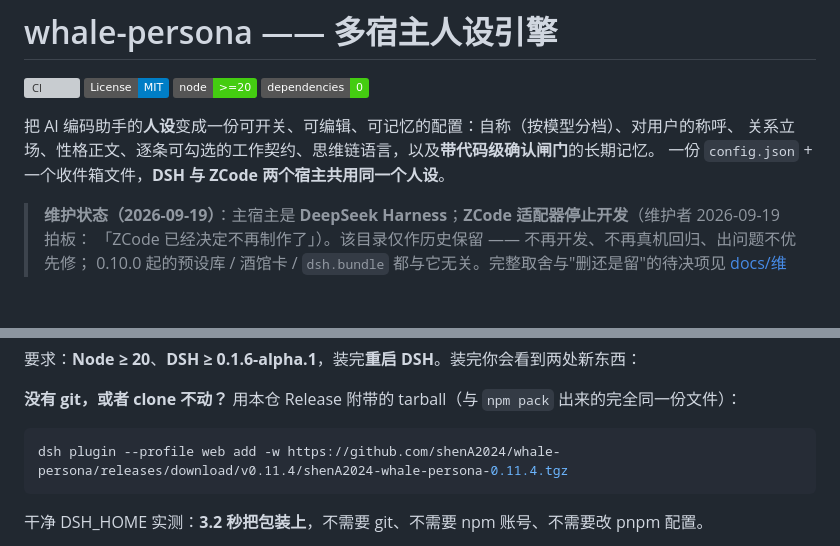
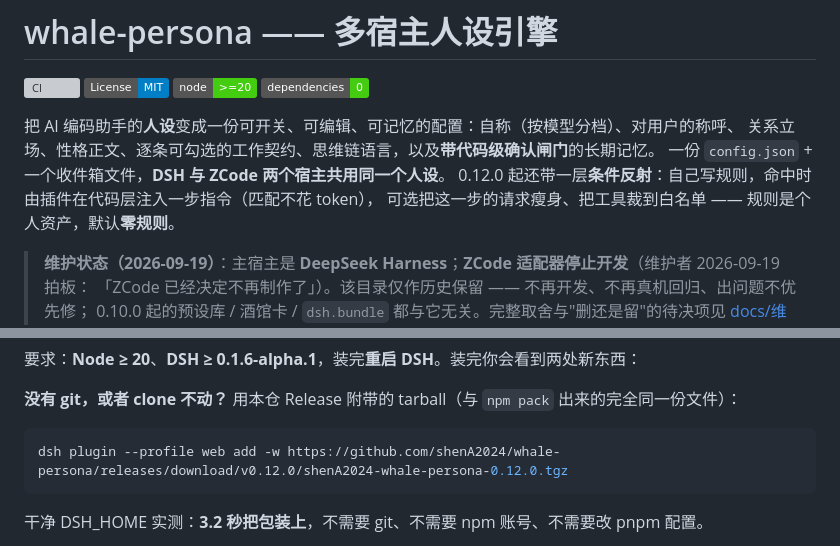
Before and after one commit to shenA2024/whale-persona, a Markdown page: README.md, 2 parts joined by grey strips. Rendered like a GitHub page; badges without logos; blank space fills up the shorter version; grey boxes are pictures that could not be loaded.

````diff
--- a/README.md
+++ b/README.md
@@ -8,6 +8,8 @@
 把 AI 编码助手的**人设**变成一份可开关、可编辑、可记忆的配置：自称（按模型分档）、对用户的称呼、
 关系立场、性格正文、逐条可勾选的工作契约、思维链语言，以及**带代码级确认闸门**的长期记忆。
 一份 `config.json` + 一个收件箱文件，**DSH 与 ZCode 两个宿主共用同一个人设**。
+0.12.0 起还带一层**条件反射**：自己写规则，命中时由插件在代码层注入一步指令（匹配不花 token），
+可选把这一步的请求瘦身、把工具裁到白名单 —— 规则是个人资产，默认**零规则**。
 > **维护状态（2026-09-19）**：主宿主是 **DeepSeek Harness**；**ZCode 适配器停止开发**（维护者 2026-09-19 拍板：
 > 「ZCode 已经决定不再制作了」）。该目录仅作历史保留 —— 不再开发、不再真机回归、出问题不优先修；
 > 0.10.0 起的预设库 / 酒馆卡 / `dsh.bundle` 都与它无关。完整取舍与"删还是留"的待决项见 [docs/维护状态.md](docs/维护状态.md)。
@@ -57,7 +61,7 @@ node scripts/install-dsh.mjs             # 真装
 **没有 git，或者 clone 不动？** 用本仓 Release 附带的 tarball（与 `npm pack` 出来的完全同一份文件）：
 
 ```powershell
-dsh plugin --profile web add -w https://github.com/shenA2024/whale-persona/releases/download/v0.11.4/shenA2024-whale-persona-0.11.4.tgz
+dsh plugin --profile web add -w https://github.com/shenA2024/whale-persona/releases/download/v0.12.0/shenA2024-whale-persona-0.12.0.tgz
 ```
 
 干净 DSH_HOME 实测：**3.2 秒把包装上**，不需要 git、不需要 npm 账号、不需要改 pnpm 配置。
````
Also changed, not shown: other parts of README.md (+11 -5 lines).
